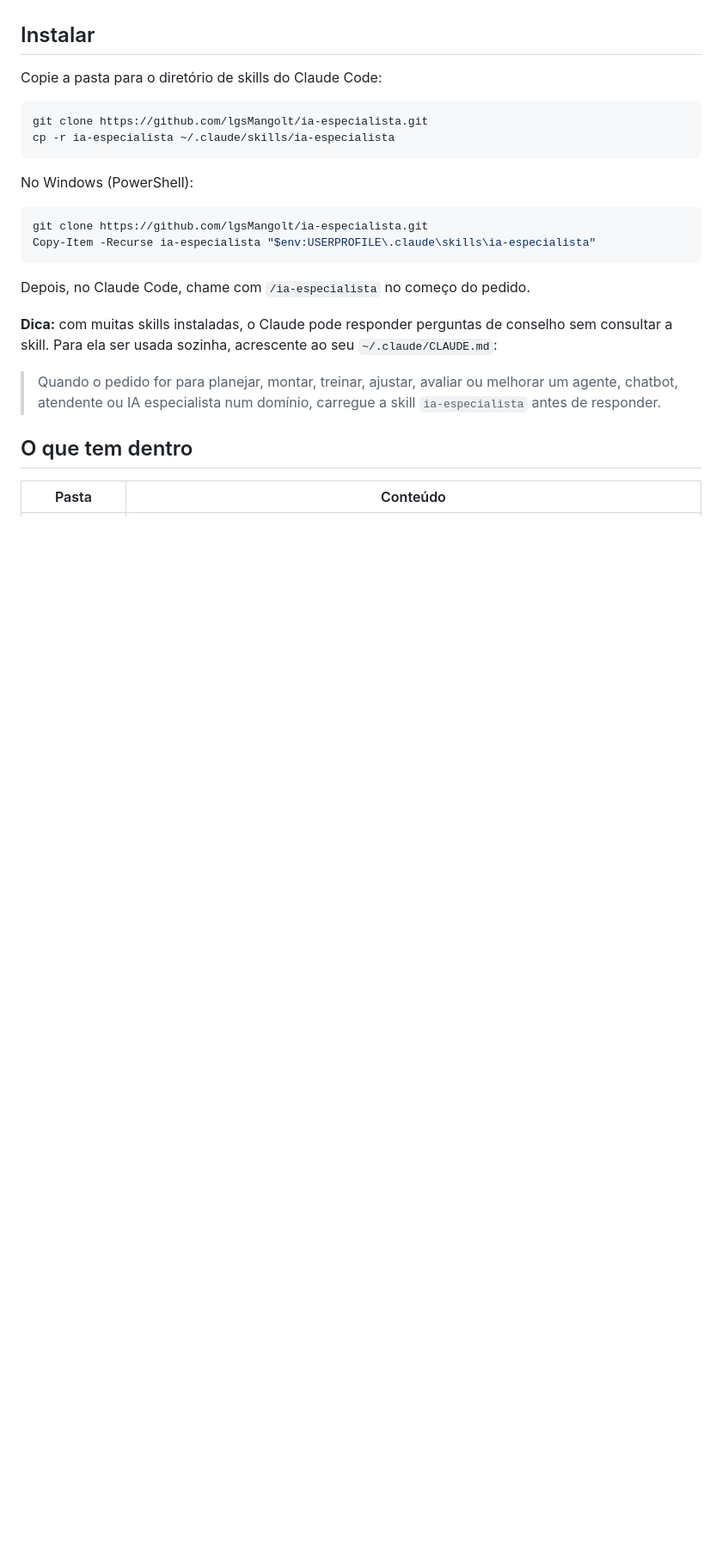
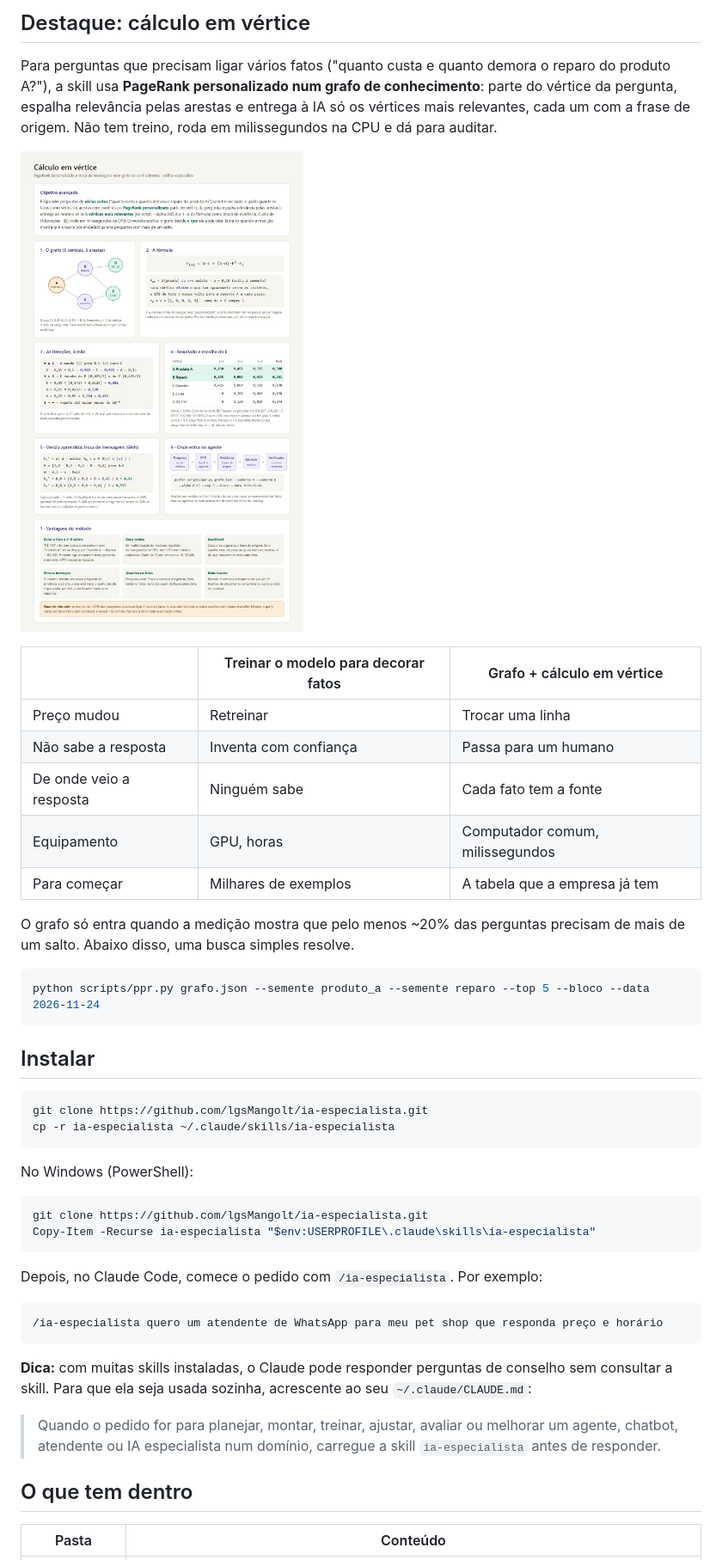
Before and after one commit to lgsMangolt/ia-especialista, a Markdown page: README.md, the part around one of its changes. Shown at 86% size. Drawn GitHub-style; pictures changed too: docs/calculo-vertice.jpg (added); blank space fills up the shorter version.

````diff
--- a/README.md
+++ b/README.md
@@ -15,7 +45,24 @@ Gratuita e de código aberto (licença MIT).
+## Destaque: cálculo em vértice
+
+Para perguntas que precisam ligar vários fatos ("quanto custa e quanto demora o reparo do produto A?"), a skill usa **PageRank personalizado num grafo de conhecimento**: parte do vértice da pergunta, espalha relevância pelas arestas e entrega à IA só os vértices mais relevantes, cada um com a frase de origem. Não tem treino, roda em milissegundos na CPU e dá para auditar.
+
+![Cálculo em vértice: grafo, fórmula do PageRank personalizado, iterações à mão, resultado, versão GNN e vantagens](docs/calculo-vertice.jpg)
+
+| | Treinar o modelo para decorar fatos | Grafo + cálculo em vértice |
+|---|---|---|
+| Preço mudou | Retreinar | Trocar uma linha |
+| Não sabe a resposta | Inventa com confiança | Passa para um humano |
+| De onde veio a resposta | Ninguém sabe | Cada fato tem a fonte |
+| Equipamento | GPU, horas | Computador comum, milissegundos |
+| Para começar | Milhares de exemplos | A tabela que a empresa já tem |
+
+O grafo só entra quando a medição mostra que pelo menos ~20% das perguntas precisam de mais de um salto. Abaixo disso, uma busca simples resolve.
+
+```bash
+python scripts/ppr.py grafo.json --semente produto_a --semente reparo --top 5 --bloco --data 2026-11-24
+```
 
 ## Instalar
-
-Copie a pasta para o diretório de skills do Claude Code:
 
 ```bash
 git clone https://github.com/lgsMangolt/ia-especialista.git
@@ -29,9 +76,13 @@ git clone https://github.com/lgsMangolt/ia-especialista.git
 Copy-Item -Recurse ia-especialista "$env:USERPROFILE\.claude\skills\ia-especialista"
 ```
 
-Depois, no Claude Code, chame com `/ia-especialista` no começo do pedido.
+Depois, no Claude Code, comece o pedido com `/ia-especialista`. Por exemplo:
 
-**Dica:** com muitas skills instaladas, o Claude pode responder perguntas de conselho sem consultar a skill. Para ela ser usada sozinha, acrescente ao seu `~/.claude/CLAUDE.md`:
+```
+/ia-especialista quero um atendente de WhatsApp para meu pet shop que responda preço e horário
+```
+
+**Dica:** com muitas skills instaladas, o Claude pode responder perguntas de conselho sem consultar a skill. Para que ela seja usada sozinha, acrescente ao seu `~/.claude/CLAUDE.md`:
 
 > Quando o pedido for para planejar, montar, treinar, ajustar, avaliar ou melhorar um agente, chatbot, atendente ou IA especialista num domínio, carregue a skill `ia-especialista` antes de responder.
 
````
Also changed, not shown: other parts of README.md (+59 -16 lines), docs/visao-geral.jpg (added).
